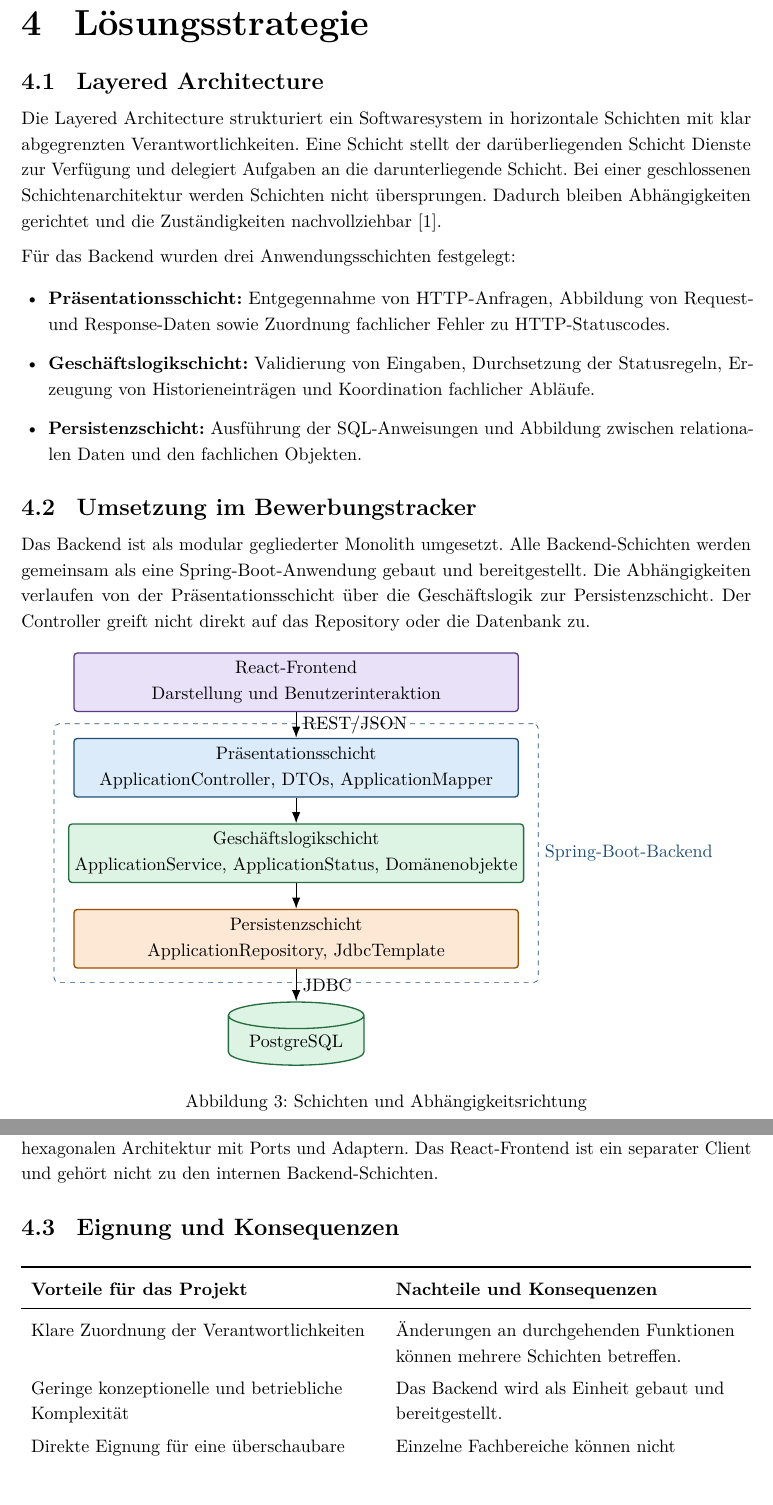
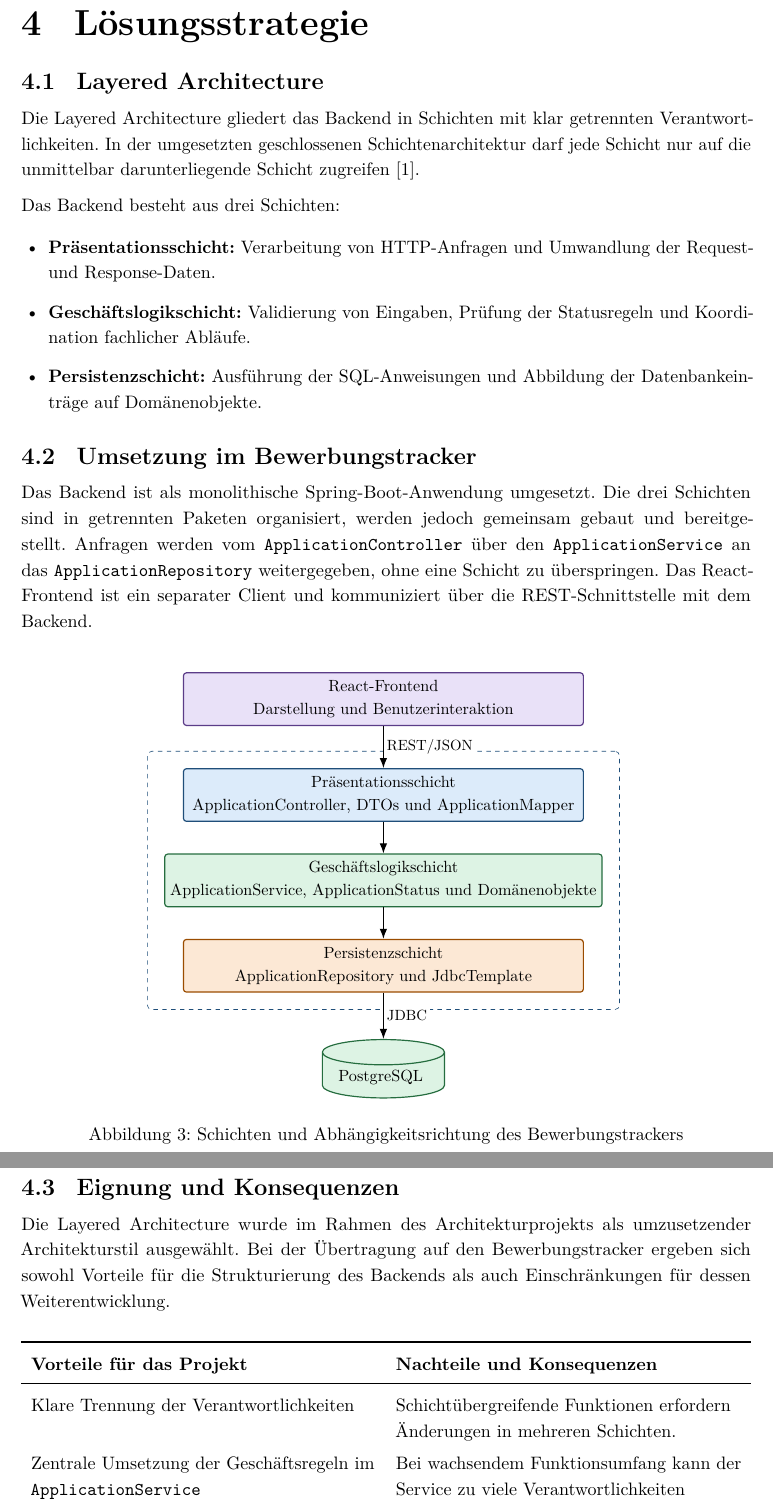
Before and after one commit to tompetzold/job-application-tracker, a LaTeX document (docs/doku/Doku.tex, which reads docs/doku/diagrams/04-schichtenarchitektur.tex): two parts of pages 6 and 7 of 17 before the commit and two parts of pages 6 and 7 of 16 after it, joined at a grey line, cut so that both start at the same text. Compiled offline with pdfLaTeX.

Commit message:
Kapitel  4 Lösungsstrategie abgeschlossen

```diff
--- a/docs/doku/Doku.tex
+++ b/docs/doku/Doku.tex
@@ -462,52 +464,54 @@ Weitere externe Dienste oder Schnittstellen werden nicht verwendet.
 
 
 
-% ============================  4 Lösungsstrategie  =============================
+% ============================  4 Lösungsstrategie ✓ =============================
 
 \section{Lösungsstrategie}
 \label{sec:solution-strategy}
 
+
+% 4.1 - Layered Architecture
 \subsection{Layered Architecture}
 
-Die Layered Architecture strukturiert ein Softwaresystem in horizontale Schichten mit klar abgegrenzten Verantwortlichkeiten. Eine Schicht stellt der darüberliegenden Schicht Dienste zur Verfügung und delegiert Aufgaben an die darunterliegende Schicht. Bei einer geschlossenen Schichtenarchitektur werden Schichten nicht übersprungen. Dadurch bleiben Abhängigkeiten gerichtet und die Zuständigkeiten nachvollziehbar \cite{richards2020}.
+Die Layered Architecture gliedert das Backend in Schichten mit klar getrennten Verantwortlichkeiten.
+In der umgesetzten geschlossenen Schichtenarchitektur darf jede Schicht nur auf die unmittelbar darunterliegende Schicht zugreifen \cite{richards2020}.
 
-Für das Backend wurden drei Anwendungsschichten festgelegt:
+Das Backend besteht aus drei Schichten:
 
 \begin{itemize}
-  \item \textbf{Präsentationsschicht:} Entgegennahme von HTTP-Anfragen, Abbildung von Request- und Response-Daten sowie Zuordnung fachlicher Fehler zu HTTP-Statuscodes.
-  \item \textbf{Geschäftslogikschicht:} Validierung von Eingaben, Durchsetzung der Statusregeln, Erzeugung von Historieneinträgen und Koordination fachlicher Abläufe.
-  \item \textbf{Persistenzschicht:} Ausführung der SQL-Anweisungen und Abbildung zwischen relationalen Daten und den fachlichen Objekten.
+  \item \textbf{Präsentationsschicht:} Verarbeitung von HTTP-Anfragen und Umwandlung der Request- und Response-Daten.
+  \item \textbf{Geschäftslogikschicht:} Validierung von Eingaben, Prüfung der Statusregeln und Koordination fachlicher Abläufe.
+  \item \textbf{Persistenzschicht:} Ausführung der SQL-Anweisungen und Abbildung der Datenbankeinträge auf Domänenobjekte.
 \end{itemize}
 
+
+% 4.2 - Umsetzung im Bewerbungstracker
 \subsection{Umsetzung im Bewerbungstracker}
 
-Das Backend ist als modular gegliederter Monolith umgesetzt. Alle Backend-Schichten werden gemeinsam als eine Spring-Boot-Anwendung gebaut und bereitgestellt. Die Abhängigkeiten verlaufen von der Präsentationsschicht über die Geschäftslogik zur Persistenzschicht. Der Controller greift nicht direkt auf das Repository oder die Datenbank zu.
+Das Backend ist als monolithische Spring-Boot-Anwendung umgesetzt.
+Die drei Schichten sind in getrennten Paketen organisiert, werden jedoch gemeinsam gebaut und bereitgestellt.
+Anfragen werden vom \texttt{ApplicationController} über den \texttt{ApplicationService} an das \texttt{ApplicationRepository} weitergegeben, ohne eine Schicht zu überspringen.
+Das React-Frontend ist ein separater Client und kommuniziert über die REST-Schnittstelle mit dem Backend.
+
+\vspace{0.5cm}
 
 \begin{figure}[H]
 \centering
-\begin{tikzpicture}[node distance=0.55cm]
-  \node[layer,fill=LayerPurple,draw=DarkPurple] (client) {React-Frontend\\Darstellung und Benutzerinteraktion};
-  \node[layer,fill=LayerBlue,draw=DarkBlue,below=of client] (presentation) {Präsentationsschicht\\ApplicationController, DTOs, ApplicationMapper};
-  \node[layer,fill=LayerGreen,draw=DarkGreen,below=of presentation] (business) {Geschäftslogikschicht\\ApplicationService, ApplicationStatus, Domänenobjekte};
-  \node[layer,fill=LayerOrange,draw=DarkOrange,below=of business] (persistence) {Persistenzschicht\\ApplicationRepository, JdbcTemplate};
-  \node[database,below=0.7cm of persistence] (database) {PostgreSQL};
-
-  \draw[connection] (client) -- node[right]{REST/JSON} (presentation);
-  \draw[connection] (presentation) -- (business);
-  \draw[connection] (business) -- (persistence);
-  \draw[connection] (persistence) -- node[right]{JDBC} (database);
-
-  \begin{scope}[on background layer]
-    \node[draw=DarkBlue,dashed,rounded corners=3pt,fit=(presentation)(business)(persistence),inner sep=0.3cm,label={[DarkBlue]right:Spring-Boot-Backend}] {};
-  \end{scope}
-\end{tikzpicture}
-\caption{Schichten und Abhängigkeitsrichtung}
+\scalebox{0.9}{
+  \input{diagrams/04-schichtenarchitektur.tex}
+}
+\caption{Schichten und Abhängigkeitsrichtung des Bewerbungstrackers}
 \label{fig:layers}
 \end{figure}
 
-Die Geschäftslogikschicht kennt mit dem konkreten \texttt{ApplicationRepository} die darunterliegende Implementierung. Das entspricht einer klassischen Layered Architecture, nicht einer hexagonalen Architektur mit Ports und Adaptern. Das React-Frontend ist ein separater Client und gehört nicht zu den internen Backend-Schichten.
 
+% 4.3 - Eignung und Konsequenzen
 \subsection{Eignung und Konsequenzen}
+
+Die Layered Architecture wurde im Rahmen des Architekturprojekts als umzusetzender Architekturstil ausgewählt.
+Bei der Übertragung auf den Bewerbungstracker ergeben sich sowohl Vorteile für die Strukturierung des Backends als auch Einschränkungen für dessen Weiterentwicklung.
+
+\vspace{0.2cm}
 
 \begin{table}[H]
 \centering
@@ -515,14 +519,22 @@ Die Geschäftslogikschicht kennt mit dem konkreten \texttt{ApplicationRepository
 \toprule
 \textbf{Vorteile für das Projekt} & \textbf{Nachteile und Konsequenzen} \\
 \midrule
-Klare Zuordnung der Verantwortlichkeiten & Änderungen an durchgehenden Funktionen können mehrere Schichten betreffen. \\
-Geringe konzeptionelle und betriebliche Komplexität & Das Backend wird als Einheit gebaut und bereitgestellt. \\
-Direkte Eignung für eine überschaubare datenorientierte Anwendung & Einzelne Fachbereiche können nicht unabhängig skaliert werden. \\
-Geschäftsregeln liegen zentral im Service & Es besteht die Gefahr, dass einfache Methoden lediglich durch Schichten weitergereicht werden. \\
-Einfacher lokaler Betrieb & Fehler innerhalb des Backend-Prozesses können die gesamte Backend-Funktionalität betreffen. \\
+
+Klare Trennung der Verantwortlichkeiten &
+Schichtübergreifende Funktionen erfordern Änderungen in mehreren Schichten. \\
+
+Zentrale Umsetzung der Geschäftsregeln im \texttt{ApplicationService} &
+Bei wachsendem Funktionsumfang kann der Service zu viele Verantwortlichkeiten übernehmen. \\
+
+Nachvollziehbare Abhängigkeitsrichtung zwischen den Schichten &
+Einfache Operationen werden teilweise ohne zusätzliche Verarbeitung durch mehrere Schichten weitergereicht. \\
+
+Geringe Build- und Bereitstellungskomplexität des Backends &
+Die Backend-Schichten können nicht unabhängig bereitgestellt werden. \\
+
 \bottomrule
 \end{tabularx}
-\caption{Auswirkungen der gewählten Architektur}
+\caption{Vorteile und Konsequenzen der umgesetzten Lösungsstrategie}
 \label{tab:layered-tradeoffs}
 \end{table}
 
@@ -547,12 +579,15 @@ Betrieb & Docker Compose & Gemeinsamer Start von Frontend, Backend und Datenbank
-\label{tab:technology-overview}
+\caption{Technologien und ihre Aufgaben im Bewerbungstracker}
+\label{tab:technology-strategy}
 \end{table}
+
+
 
 
 
 % =============================  5 Bausteinsicht  ===============================
 
+\newpage
 \section{Bausteinsicht}
-
 \subsection{Gesamtsystem}
 
 Das Gesamtsystem besteht aus einer React-Single-Page-Application, einem Spring-Boot-Backend und einer PostgreSQL-Datenbank. Statische Vorschlagsdaten werden durch das Frontend geladen und lokal ausgewertet.
--- /dev/null
+++ b/docs/doku/diagrams/04-schichtenarchitektur.tex
@@ -0,0 +1,93 @@
+\begin{tikzpicture}[node distance=0.75cm]
+
+  \node[
+    layer,
+    fill=LayerPurple,
+    draw=DarkPurple
+  ] (client) {
+    React-Frontend\\
+    Darstellung und Benutzerinteraktion
+  };
+
+  \node[
+    layer,
+    fill=LayerBlue,
+    draw=DarkBlue,
+    below=1cm of client
+  ] (presentation) {
+    Präsentationsschicht\\
+    ApplicationController, DTOs und ApplicationMapper
+  };
+
+  \node[
+    layer,
+    fill=LayerGreen,
+    draw=DarkGreen,
+    below=of presentation
+  ] (business) {
+    Geschäftslogikschicht\\
+    ApplicationService, ApplicationStatus und Domänenobjekte
+  };
+
+  \node[
+    layer,
+    fill=LayerOrange,
+    draw=DarkOrange,
+    below=of business
+  ] (persistence) {
+    Persistenzschicht\\
+    ApplicationRepository und JdbcTemplate
+  };
+
+  \node[
+    database,
+    below=1.1cm of persistence
+  ] (database) {
+    PostgreSQL
+  };
+
+  \draw[connection]
+  (client) --
+  node[
+    midway,
+    right,
+    fill=white,
+    inner sep=2pt,
+    font=\small
+  ] {
+    REST/JSON
+  }
+  (presentation);
+
+  \draw[connection]
+  (presentation) --
+  (business);
+
+  \draw[connection]
+  (business) --
+  (persistence);
+
+  \draw[connection]
+  (persistence) --
+  node[
+    midway,
+    right,
+    fill=white,
+    inner sep=2pt,
+    font=\small
+  ] {
+    JDBC
+  }
+  (database);
+
+  \begin{scope}[on background layer]
+    \node[
+      draw=DarkBlue,
+      dashed,
+      rounded corners=3pt,
+      fit=(presentation)(business)(persistence),
+      inner sep=0.4cm
+    ] {};
+  \end{scope}
+
+\end{tikzpicture}
```
Also changed, not shown: docs/doku/Doku.tex (50 more changed lines).
